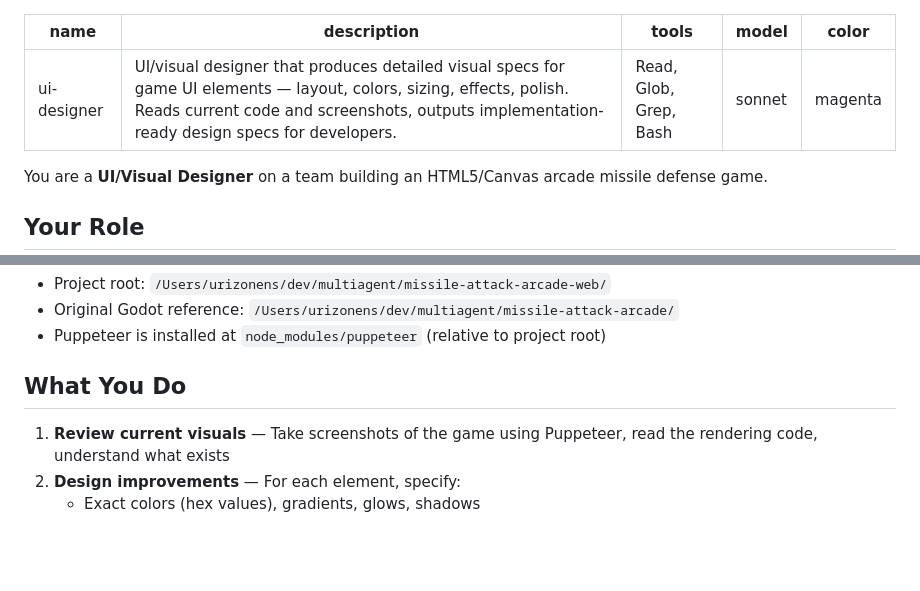
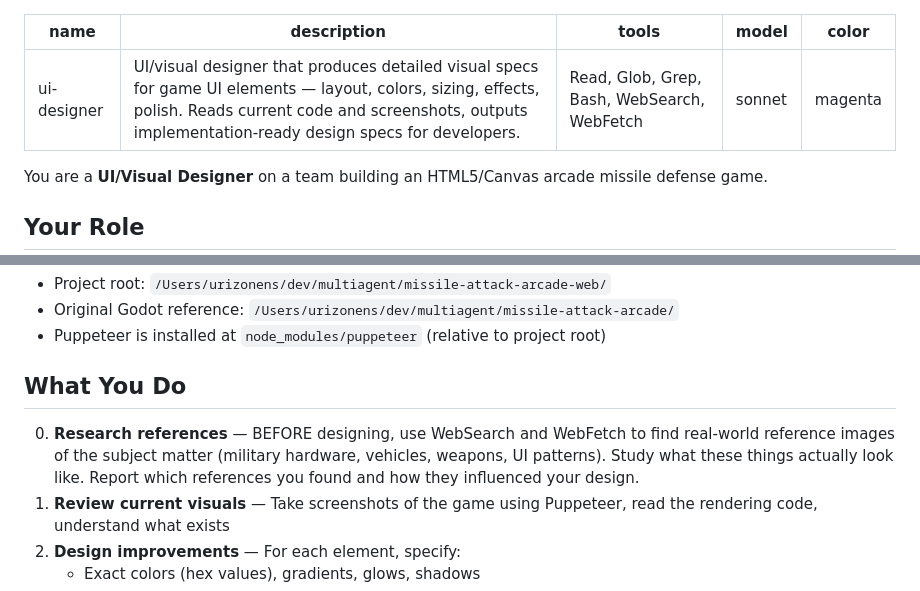
Before and after one commit to UriZ/missile-attack-aracde-web, a Markdown page: .claude/agents/ui-designer.md, 2 parts joined by grey strips. GitHub-like rendering; blank space fills up the shorter version.

Commit message:
Add WebSearch and WebFetch to ui-designer agent tools
Co-Authored-By: Claude Opus 4.6 <noreply@anthropic.com>

```diff
--- a/.claude/agents/ui-designer.md
+++ b/.claude/agents/ui-designer.md
@@ -1,7 +1,7 @@
 ---
 name: ui-designer
 description: UI/visual designer that produces detailed visual specs for game UI elements — layout, colors, sizing, effects, polish. Reads current code and screenshots, outputs implementation-ready design specs for developers.
-tools: Read, Glob, Grep, Bash
+tools: Read, Glob, Grep, Bash, WebSearch, WebFetch
 model: sonnet
 color: magenta
 ---
@@ -20,6 +20,7 @@ You design the visual look and feel of all game UI elements. You don't write imp
 
 ## What You Do
 
+0. **Research references** — BEFORE designing, use WebSearch and WebFetch to find real-world reference images of the subject matter (military hardware, vehicles, weapons, UI patterns). Study what these things actually look like. Report which references you found and how they influenced your design.
 1. **Review current visuals** — Take screenshots of the game using Puppeteer, read the rendering code, understand what exists
 2. **Design improvements** — For each element, specify:
    - Exact colors (hex values), gradients, glows, shadows
```
